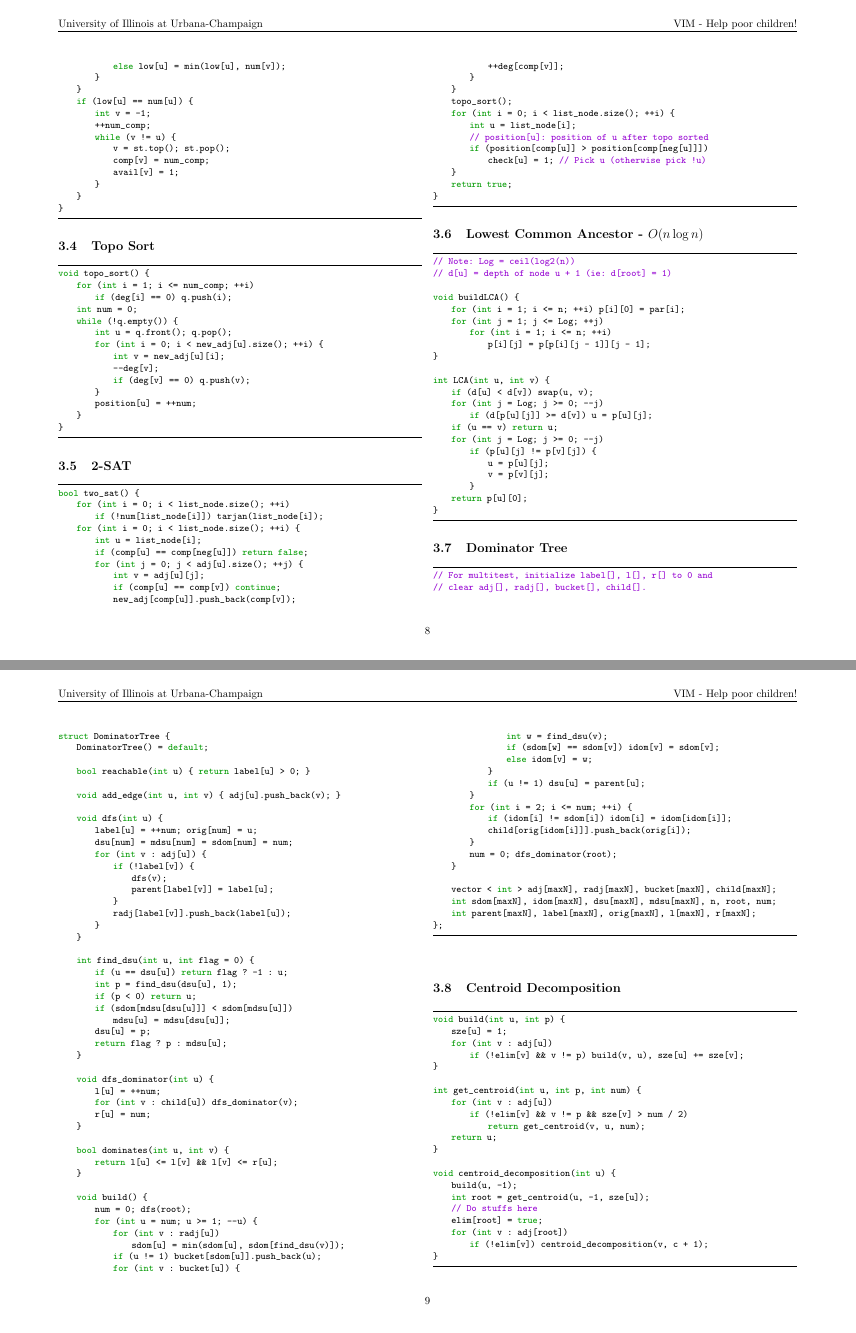
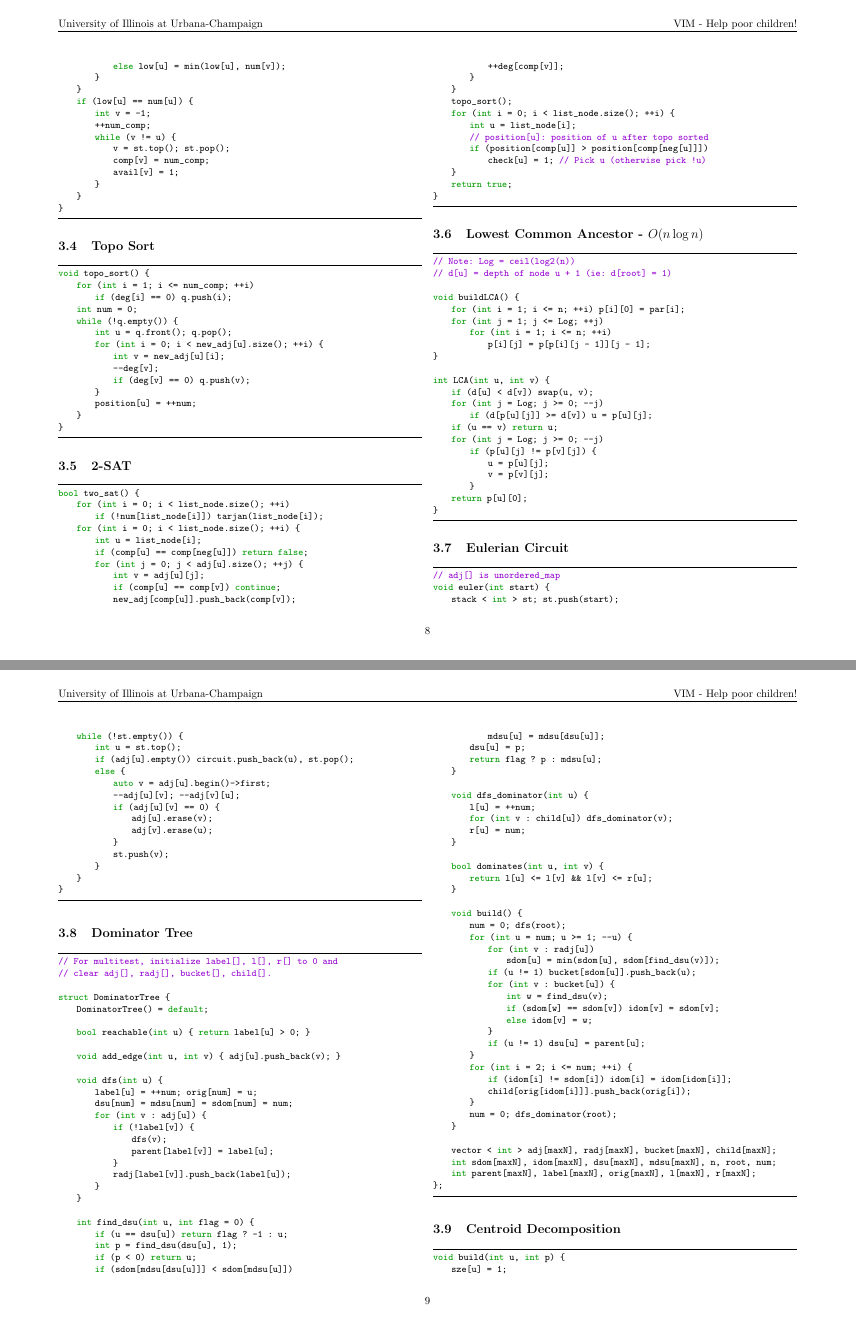
Before and after one commit to TiChuot97/ICPC-Reference, a LaTeX document (reference/code.tex): pages 8 and 9 of 24 before the commit and pages 8 and 9 of 25 after it, joined at a grey line. Compiled offline with pdfLaTeX.

Commit message:
Added Eulerian Circuit

```diff
--- a/reference/code.tex
+++ b/reference/code.tex
@@ -644,6 +644,26 @@ int LCA(int u, int v) {
             v = p[v][j];
         }
     return p[u][0];
+}
+\end{lstlisting}
+\subsection{Eulerian Circuit}
+\begin{lstlisting}
+// adj[] is unordered_map
+void euler(int start) {
+    stack < int > st; st.push(start);
+    while (!st.empty()) {
+        int u = st.top();
+        if (adj[u].empty()) circuit.push_back(u), st.pop();
+        else {
+            auto v = adj[u].begin()->first;
+            --adj[u][v]; --adj[v][u];
+            if (adj[u][v] == 0) {
+                adj[u].erase(v);
+                adj[v].erase(u);
+            }
+            st.push(v);
+        }
+    }
 }
 \end{lstlisting}
 \subsection{Dominator Tree}
```
Also changed, not shown: reference/code.pdf, 1 other file.
